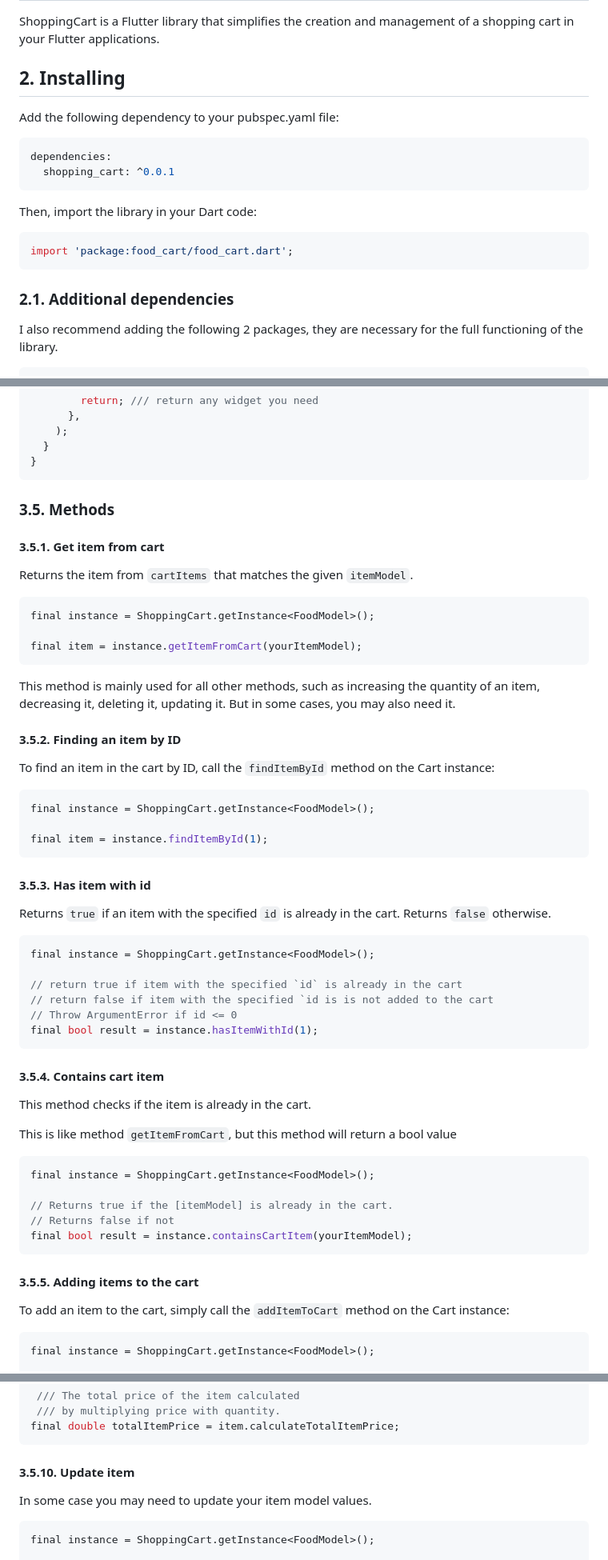
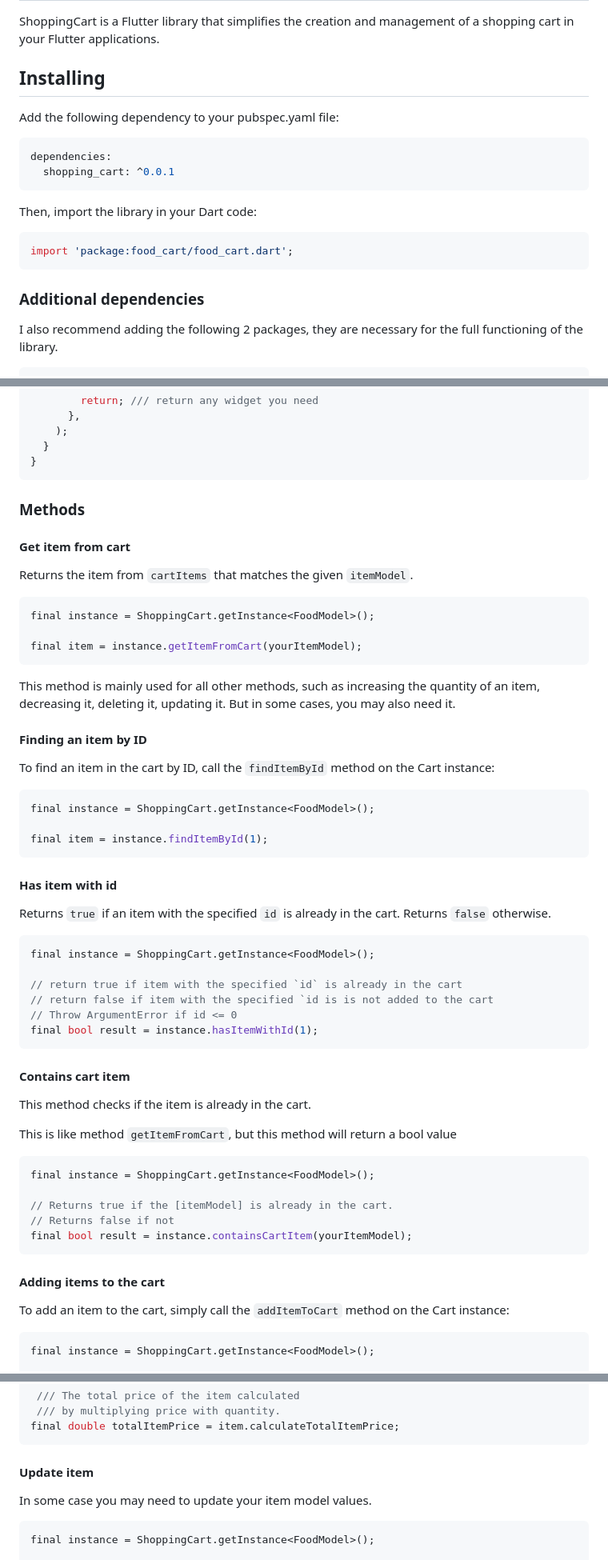
Before and after one commit to egortabula/shopping_cart, a Markdown page: README.md, 3 parts joined by grey strips. Shown: that part at 80% size. GitHub-like rendering.

````diff
--- a/README.md
+++ b/README.md
@@ -38,5 +37,5 @@
 ShoppingCart is a Flutter library that simplifies the creation and management of a shopping cart in your Flutter applications.
-##  2. <a name='Installing'></a>Installing
+## Installing
 Add the following dependency to your pubspec.yaml file:
 ```yaml
 dependencies:
@@ -46,7 +45,7 @@ Then, import the library in your Dart code:
 ```dart
 import 'package:food_cart/food_cart.dart';
 ```
-###  2.1. <a name='Additionaldependencies'></a>Additional dependencies
+### Additional dependencies
 I also recommend adding the following 2 packages, they are necessary for the full functioning of the library.
 ```yaml
 dependencies:
@@ -202,9 +201,9 @@ class CartITemsStreamWidgetExample extends StatelessWidget {
 }
 ```
 
-###  3.5. <a name='Methods'></a>Methods
+### Methods
 
-####  3.5.1. <a name='Getitemfromcart'></a>Get item from cart
+#### Get item from cart
 Returns the item from `cartItems` that matches the given `itemModel`.
 
 ```dart
@@ -214,7 +213,7 @@ final item = instance.getItemFromCart(yourItemModel);
 ```
 This method is mainly used for all other methods, such as increasing the quantity of an item, decreasing it, deleting it, updating it. But in some cases, you may also need it.
 
-####  3.5.2. <a name='FindinganitembyID'></a>Finding an item by ID
+#### Finding an item by ID
 
 To find an item in the cart by ID, call the `findItemById` method on the Cart instance:
 
@@ -224,7 +223,7 @@ final instance = ShoppingCart.getInstance<FoodModel>();
 final item = instance.findItemById(1);
 ```
 
-####  3.5.3. <a name='Hasitemwithid'></a>Has item with id
+#### Has item with id
 Returns `true` if an item with the specified `id` is already in the cart. Returns `false` otherwise.
 
 ```dart
@@ -236,7 +235,7 @@ final instance = ShoppingCart.getInstance<FoodModel>();
 final bool result = instance.hasItemWithId(1);
 ```
 
-####  3.5.4. <a name='Containscartitem'></a>Contains cart item
+#### Contains cart item
 This method checks if the item is already in the cart.
 
 This is like method `getItemFromCart`, but this method will return a bool value
@@ -249,7 +248,7 @@ final instance = ShoppingCart.getInstance<FoodModel>();
 final bool result = instance.containsCartItem(yourItemModel);
 ```
 
-####  3.5.5. <a name='Addingitemstothecart'></a>Adding items to the cart
+#### Adding items to the cart
 To add an item to the cart, simply call the `addItemToCart` method on the Cart instance:
 
 ```dart
@@ -329,7 +328,7 @@ final item = instance.findItemById(1);
 final double totalItemPrice = item.calculateTotalItemPrice;
 ```
 
-####  3.5.10. <a name='Updateitem'></a>Update item
+#### Update item
 In some case you may need to update your item model values.
 
 ```dart
````
Also changed, not shown: other parts of README.md (+51 -52 lines).
